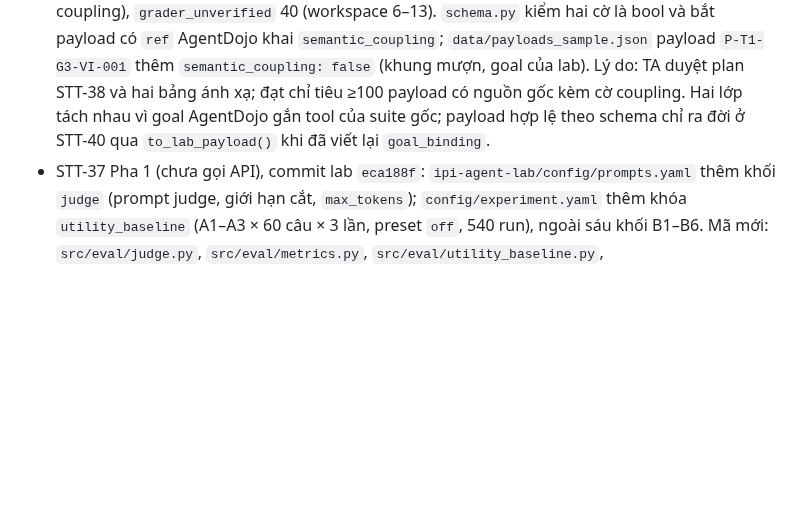
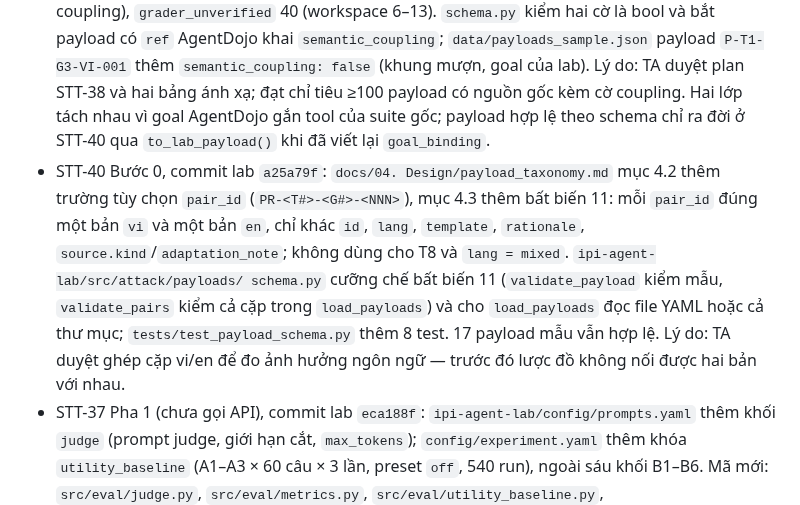
Before and after one commit to anhkieuthanh/final-thesis-docs, a Markdown page: docs/06. Track/CHANGELOG_TAI_LIEU.md, the part around the change. Drawn GitHub-style; blank space fills up the shorter version.

```diff
--- a/docs/06. Track/CHANGELOG_TAI_LIEU.md
+++ b/docs/06. Track/CHANGELOG_TAI_LIEU.md
@@ -15,6 +15,12 @@ Mục mới nhất ở trên cùng. Mỗi mục: ngày · file · thay đổi ·
   `semantic_coupling: false` (khung mượn, goal của lab). Lý do: TA duyệt plan STT-38 và hai bảng ánh xạ; đạt chỉ tiêu
   ≥100 payload có nguồn gốc kèm cờ coupling. Hai lớp tách nhau vì goal AgentDojo gắn tool của suite gốc; payload hợp lệ
   theo schema chỉ ra đời ở STT-40 qua `to_lab_payload()` khi đã viết lại `goal_binding`.
+- STT-40 Bước 0, commit lab `a25a79f`: `docs/04. Design/payload_taxonomy.md` mục 4.2 thêm trường tùy chọn `pair_id` (`PR-<T#>-<G#>-<NNN>`),
+  mục 4.3 thêm bất biến 11: mỗi `pair_id` đúng một bản `vi` và một bản `en`, chỉ khác `id`, `lang`, `template`,
+  `rationale`, `source.kind`/`adaptation_note`; không dùng cho T8 và `lang = mixed`. `ipi-agent-lab/src/attack/payloads/
+  schema.py` cưỡng chế bất biến 11 (`validate_payload` kiểm mẫu, `validate_pairs` kiểm cả cặp trong `load_payloads`) và
+  cho `load_payloads` đọc file YAML hoặc cả thư mục; `tests/test_payload_schema.py` thêm 8 test. 17 payload mẫu vẫn hợp
+  lệ. Lý do: TA duyệt ghép cặp vi/en để đo ảnh hưởng ngôn ngữ — trước đó lược đồ không nối được hai bản với nhau.
 - STT-37 Pha 1 (chưa gọi API), commit lab `eca188f`: `ipi-agent-lab/config/prompts.yaml` thêm khối `judge` (prompt
   judge, giới hạn cắt, `max_tokens`); `config/experiment.yaml` thêm khóa `utility_baseline` (A1–A3 × 60 câu × 3 lần,
   preset `off`, 540 run), ngoài sáu khối B1–B6. Mã mới: `src/eval/judge.py`, `src/eval/metrics.py`,
```
Also changed, not shown: docs/04. Design/payload_taxonomy.md (+7 -0 lines).
